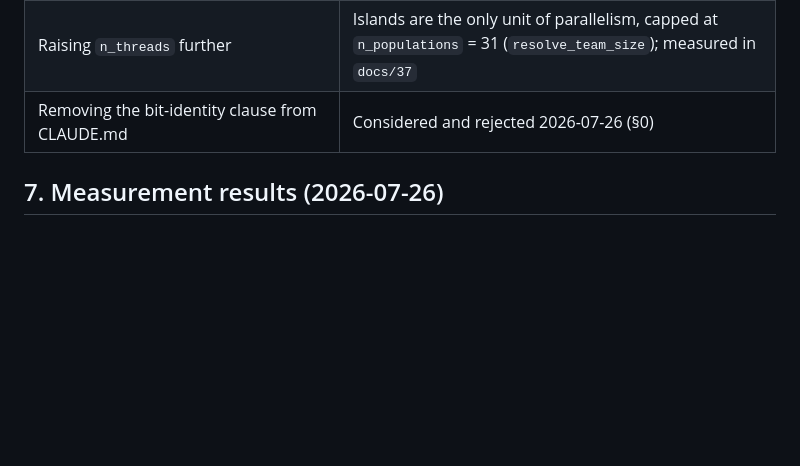
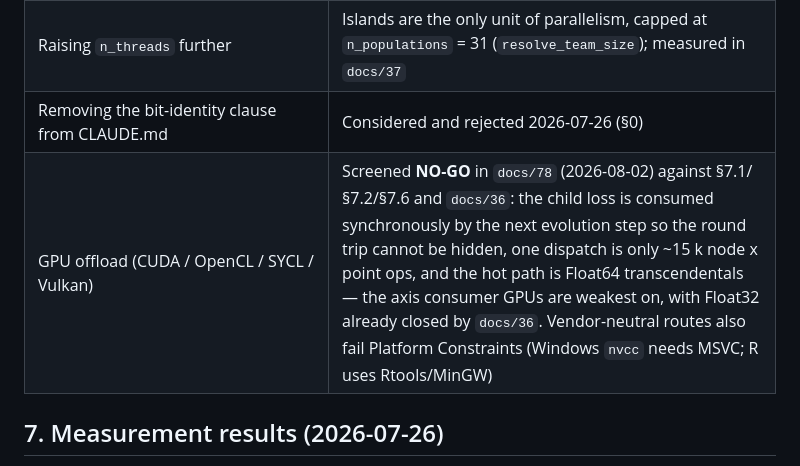
Before and after one commit to ToshihiroIguchi/rsymbolic2, a Markdown page: docs/60_evaluation_speed_plan.md, the part around the change. Rendered like a GitHub page; blank space fills up the shorter version.

```diff
--- a/docs/60_evaluation_speed_plan.md
+++ b/docs/60_evaluation_speed_plan.md
@@ -259,6 +259,7 @@ plan uses the standalone harness**, with flags recorded explicitly.
 | `-ffast-math` | Unsafe here independently of determinism: the search uses IEEE NaN/Inf as control flow (`sse_current` returns `kInf` on non-finite; `clamp_finite` protects the normal equations; the HOF and `evolve_island` reject non-finite losses). `-ffinite-math-only` folds `std::isfinite` to true and disables all of it |
 | Raising `n_threads` further | Islands are the only unit of parallelism, capped at `n_populations` = 31 (`resolve_team_size`); measured in `docs/37` |
 | Removing the bit-identity clause from CLAUDE.md | Considered and rejected 2026-07-26 (§0) |
+| GPU offload (CUDA / OpenCL / SYCL / Vulkan) | Screened **NO-GO** in `docs/78` (2026-08-02) against §7.1/§7.2/§7.6 and `docs/36`: the child loss is consumed synchronously by the next evolution step so the round trip cannot be hidden, one dispatch is only ~15 k node x point ops, and the hot path is Float64 transcendentals — the axis consumer GPUs are weakest on, with Float32 already closed by `docs/36`. Vendor-neutral routes also fail Platform Constraints (Windows `nvcc` needs MSVC; R uses Rtools/MinGW) |
 
 ## 7. Measurement results (2026-07-26)
 
```
Also changed, not shown: docs/78_gpu_acceleration_screen.md (added, +210 -0 lines).
